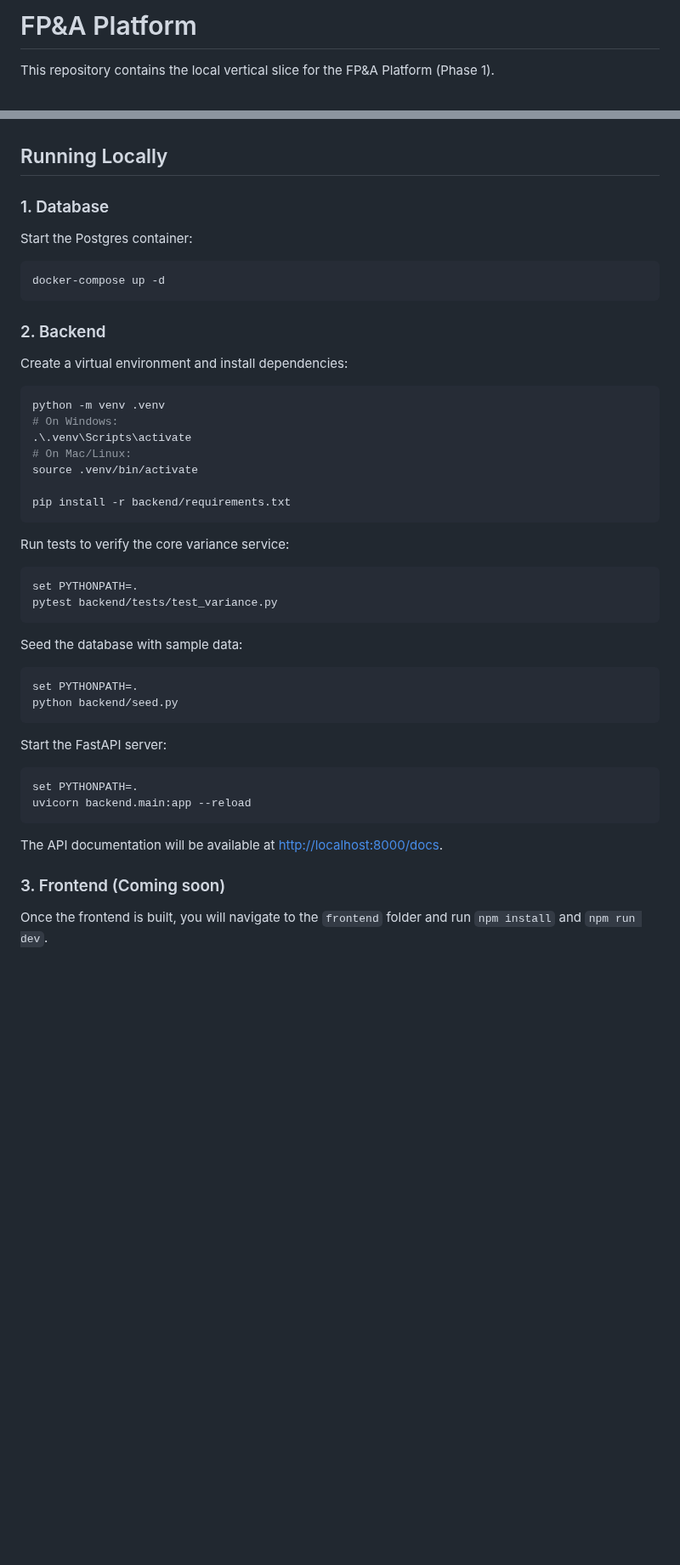
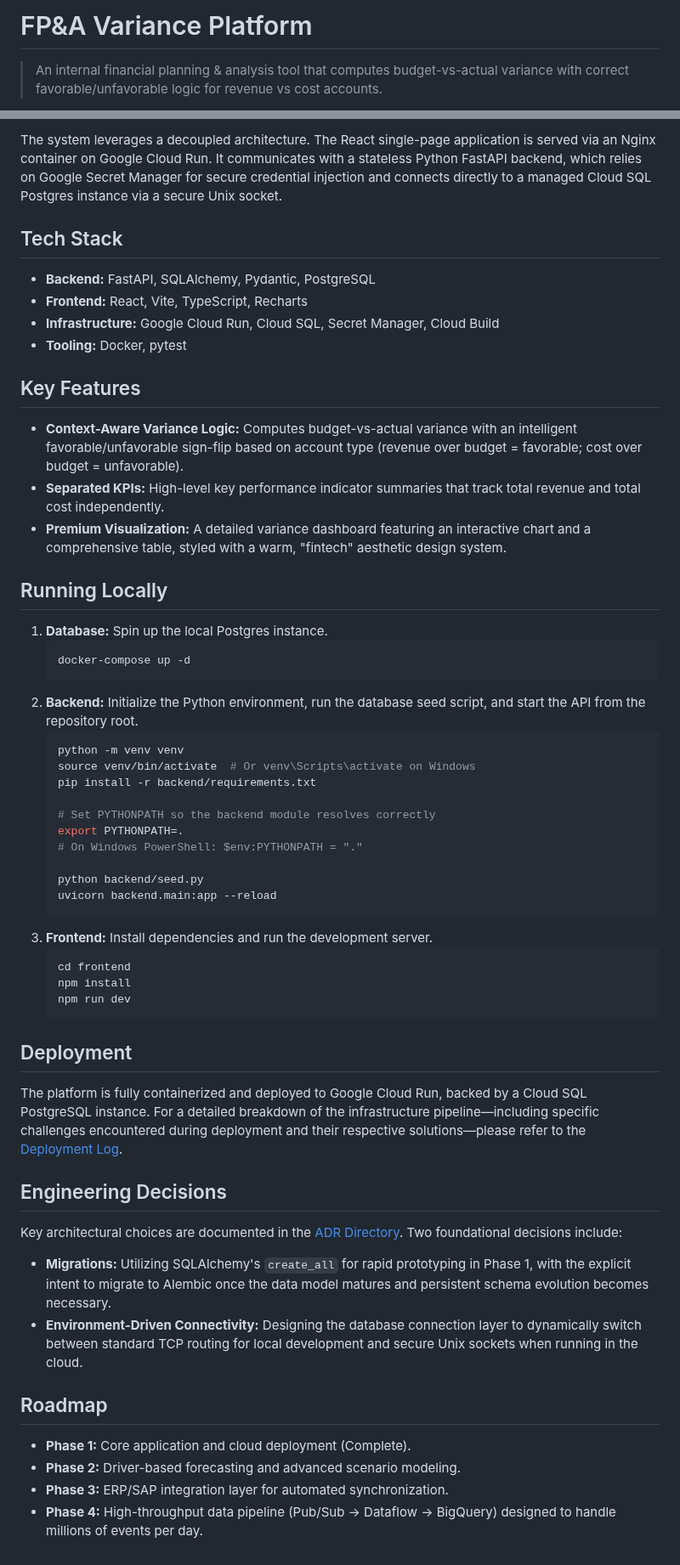
Before and after one commit to preetham1930/fpa-platform, a Markdown page: README.md, 2 parts joined by grey strips. Shown at 85% size. GitHub-like rendering; blank space fills up the shorter version.

Commit message:
Polish README: add screenshot, fix local-run commands, trim overclaims

````diff
--- a/README.md
+++ b/README.md
@@ -1,4 +1,4 @@
-# FP&A Platform
+# FP&A Variance Platform
 
-This repository contains the local vertical slice for the FP&A Platform (Phase 1).
+> An internal financial planning & analysis tool that computes budget-vs-actual variance with correct favorable/unfavorable logic for revenue vs cost accounts.
 
@@ -9,42 +23,57 @@ This repository contains the local vertical slice for the FP&A Platform (Phase 1
+The system leverages a decoupled architecture. The React single-page application is served via an Nginx container on Google Cloud Run. It communicates with a stateless Python FastAPI backend, which relies on Google Secret Manager for secure credential injection and connects directly to a managed Cloud SQL Postgres instance via a secure Unix socket.
+
+## Tech Stack
+
+- **Backend:** FastAPI, SQLAlchemy, Pydantic, PostgreSQL
+- **Frontend:** React, Vite, TypeScript, Recharts
+- **Infrastructure:** Google Cloud Run, Cloud SQL, Secret Manager, Cloud Build
+- **Tooling:** Docker, pytest
+
+## Key Features
+
+- **Context-Aware Variance Logic:** Computes budget-vs-actual variance with an intelligent favorable/unfavorable sign-flip based on account type (revenue over budget = favorable; cost over budget = unfavorable).
+- **Separated KPIs:** High-level key performance indicator summaries that track total revenue and total cost independently.
+- **Premium Visualization:** A detailed variance dashboard featuring an interactive chart and a comprehensive table, styled with a warm, "fintech" aesthetic design system.
 
 ## Running Locally
 
-### 1. Database
-Start the Postgres container:
-```bash
-docker-compose up -d
-```
+1. **Database:** Spin up the local Postgres instance.
+   ```bash
+   docker-compose up -d
+   ```
+2. **Backend:** Initialize the Python environment, run the database seed script, and start the API from the repository root.
+   ```bash
+   python -m venv venv
+   source venv/bin/activate  # Or venv\Scripts\activate on Windows
+   pip install -r backend/requirements.txt
 
-### 2. Backend
-Create a virtual environment and install dependencies:
-```bash
-python -m venv .venv
-# On Windows:
-.\.venv\Scripts\activate
-# On Mac/Linux:
-source .venv/bin/activate
+   # Set PYTHONPATH so the backend module resolves correctly
+   export PYTHONPATH=.
+   # On Windows PowerShell: $env:PYTHONPATH = "."
 
-pip install -r backend/requirements.txt
-```
+   python backend/seed.py
+   uvicorn backend.main:app --reload
+   ```
+3. **Frontend:** Install dependencies and run the development server.
+   ```bash
+   cd frontend
+   npm install
+   npm run dev
+   ```
 
-Run tests to verify the core variance service:
-```bash
-set PYTHONPATH=.
-pytest backend/tests/test_variance.py
-```
+## Deployment
 
-Seed the database with sample data:
-```bash
-set PYTHONPATH=.
-python backend/seed.py
-```
+The platform is fully containerized and deployed to Google Cloud Run, backed by a Cloud SQL PostgreSQL instance. For a detailed breakdown of the infrastructure pipeline—including specific challenges encountered during deployment and their respective solutions—please refer to the [Deployment Log](docs/deployment.md).
 
-Start the FastAPI server:
-```bash
-set PYTHONPATH=.
-uvicorn backend.main:app --reload
-```
-The API documentation will be available at [http://localhost:8000/docs](http://localhost:8000/docs).
+## Engineering Decisions
 
-### 3. Frontend (Coming soon)
-Once the frontend is built, you will navigate to the `frontend` folder and run `npm install` and `npm run dev`.
+Key architectural choices are documented in the [ADR Directory](docs/adr/). Two foundational decisions include:
+- **Migrations:** Utilizing SQLAlchemy's `create_all` for rapid prototyping in Phase 1, with the explicit intent to migrate to Alembic once the data model matures and persistent schema evolution becomes necessary.
+- **Environment-Driven Connectivity:** Designing the database connection layer to dynamically switch between standard TCP routing for local development and secure Unix sockets when running in the cloud.
+
+## Roadmap
+
+- **Phase 1:** Core application and cloud deployment (Complete).
+- **Phase 2:** Driver-based forecasting and advanced scenario modeling.
+- **Phase 3:** ERP/SAP integration layer for automated synchronization.
+- **Phase 4:** High-throughput data pipeline (Pub/Sub -> Dataflow -> BigQuery) designed to handle millions of events per day.
````
Also changed, not shown: other parts of README.md (+18 -4 lines), docs/screenshot.png (added).
